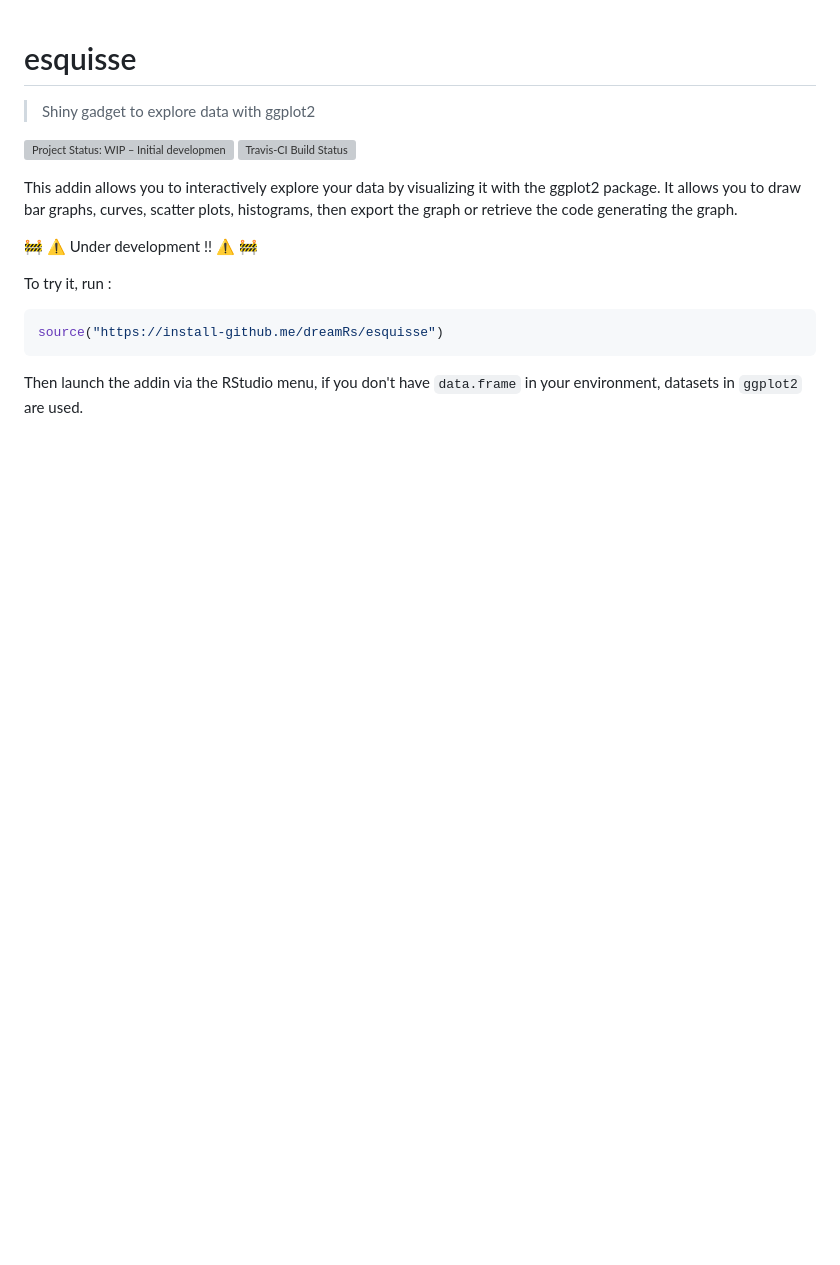
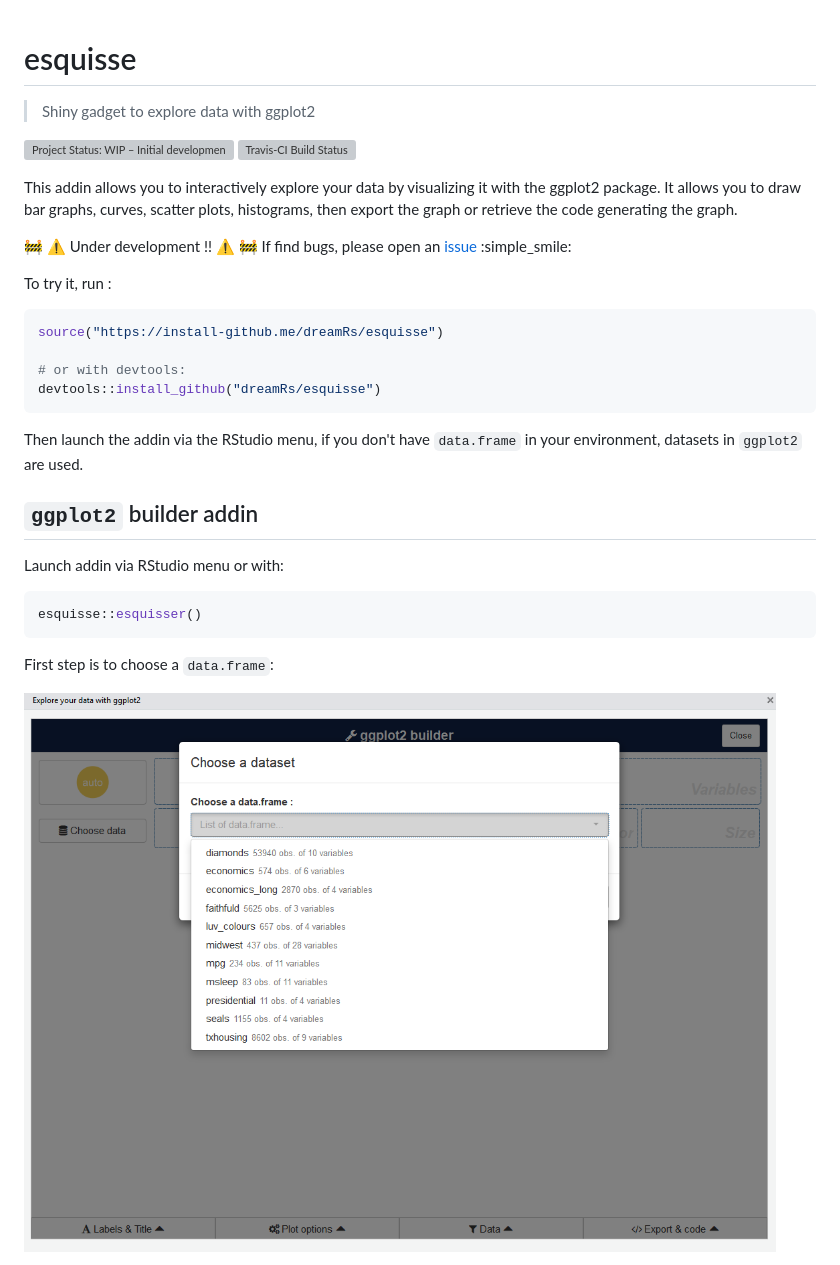
Before and after one commit to dreamRs/esquisse, a Markdown page: README.md, the part around the change printed below. Rendered like a GitHub page; pictures changed too: img/esquisse_0.png (added); blank space fills up the shorter version; grey boxes are pictures that could not be loaded.

Commit message:
bugs & readme

````diff
--- a/README.md
+++ b/README.md
@@ -9,12 +9,32 @@
 This addin allows you to interactively explore your data by visualizing it with the ggplot2 package. It allows you to draw bar graphs, curves, scatter plots, histograms, then export the graph or retrieve the code generating the graph.
 
 :construction: :warning: Under development !! :warning: :construction:
+If find bugs, please open an [issue](https://github.com/dreamRs/esquisse/issues) :simple_smile:
 
 
 To try it, run :
 
 ```r
 source("https://install-github.me/dreamRs/esquisse")
+
+# or with devtools:
+devtools::install_github("dreamRs/esquisse")
 ```
 
 Then launch the addin via the RStudio menu, if you don't have `data.frame` in your environment, datasets in `ggplot2` are used.
+
+
+
+## `ggplot2` builder addin
+
+Launch addin via RStudio menu or with:
+
+```r
+esquisse::esquisser()
+```
+
+First step is to choose a `data.frame`:
+
+![](img/esquisse_0.png)
+
+
````
Also changed, not shown: other parts of README.md (+42 -0 lines), img/esquisse_1.png (added), img/esquisse_code.png (added), img/esquisse_filters.png (added), img/esquisse_labs.png (added), img/esquisse_plotoptions.png (added), 7 other files.
